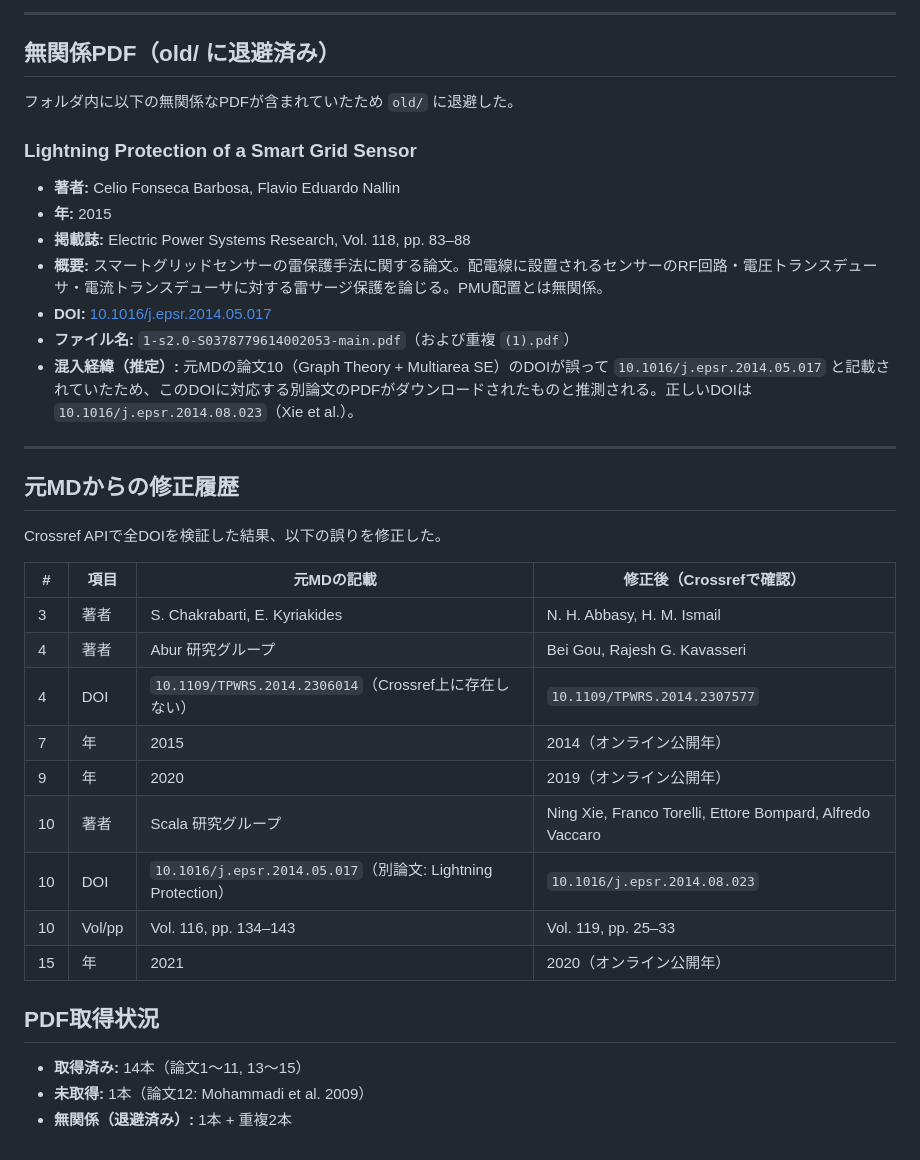
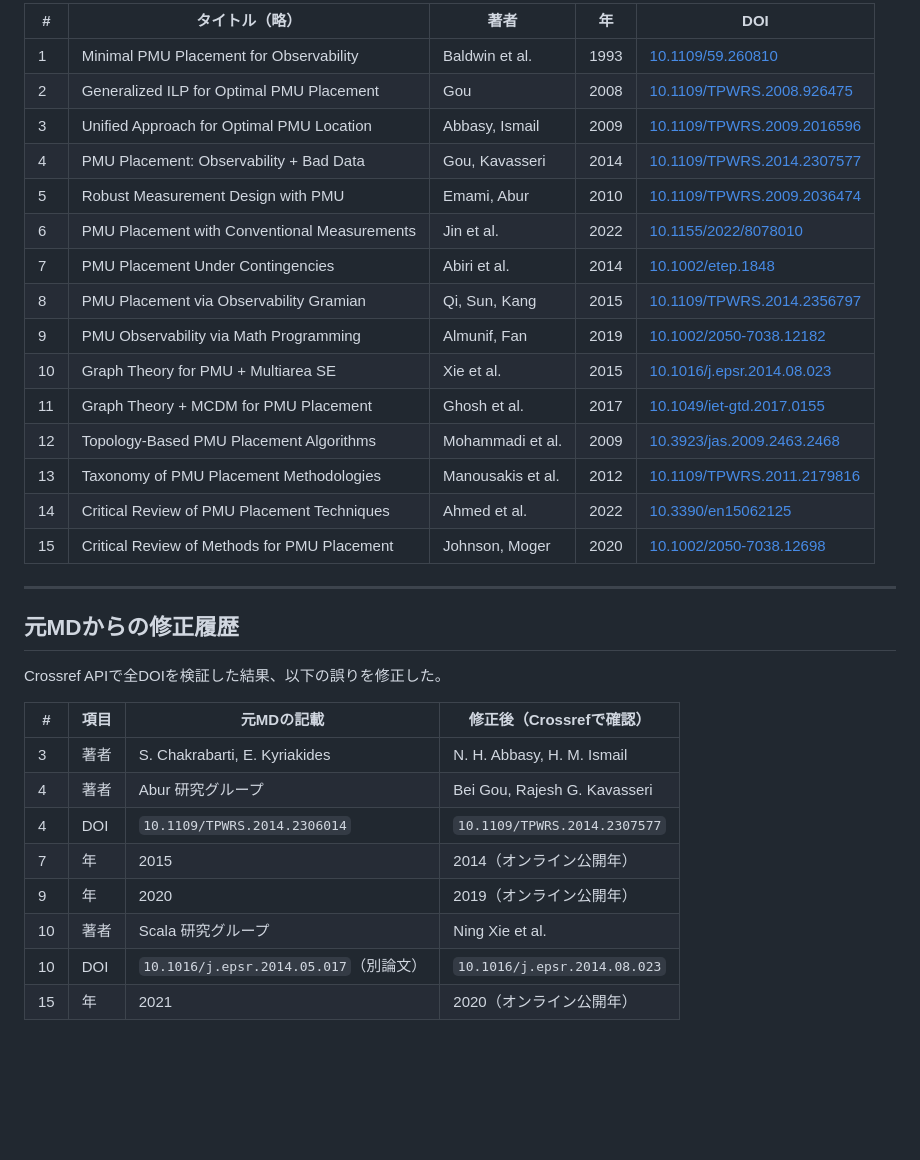
Before and after one commit to lutelute/PMU_placement_problem, a Markdown page: README.md, the part around one of its changes. Drawn GitHub-style; blank space fills up the shorter version.

```diff
--- a/README.md
+++ b/README.md
@@ -204,18 +212,20 @@ BibTeXデータは [references.bib](references.bib) を参照。
----
-
-## 無関係PDF（old/ に退避済み）
-
-フォルダ内に以下の無関係なPDFが含まれていたため `old/` に退避した。
-
-### Lightning Protection of a Smart Grid Sensor
-
-- **著者:** Celio Fonseca Barbosa, Flavio Eduardo Nallin
-- **年:** 2015
-- **掲載誌:** Electric Power Systems Research, Vol. 118, pp. 83–88
-- **概要:** スマートグリッドセンサーの雷保護手法に関する論文。配電線に設置されるセンサーのRF回路・電圧トランスデューサ・電流トランスデューサに対する雷サージ保護を論じる。PMU配置とは無関係。
-- **DOI:** [10.1016/j.epsr.2014.05.017](https://doi.org/10.1016/j.epsr.2014.05.017)
-- **ファイル名:** `1-s2.0-S0378779614002053-main.pdf`（および重複 `(1).pdf`）
-- **混入経緯（推定）:** 元MDの論文10（Graph Theory + Multiarea SE）のDOIが誤って `10.1016/j.epsr.2014.05.017` と記載されていたため、このDOIに対応する別論文のPDFがダウンロードされたものと推測される。正しいDOIは `10.1016/j.epsr.2014.08.023`（Xie et al.）。
+| # | タイトル（略） | 著者 | 年 | DOI |
+|---|---|---|---|---|
+| 1 | Minimal PMU Placement for Observability | Baldwin et al. | 1993 | [10.1109/59.260810](https://doi.org/10.1109/59.260810) |
+| 2 | Generalized ILP for Optimal PMU Placement | Gou | 2008 | [10.1109/TPWRS.2008.926475](https://doi.org/10.1109/TPWRS.2008.926475) |
+| 3 | Unified Approach for Optimal PMU Location | Abbasy, Ismail | 2009 | [10.1109/TPWRS.2009.2016596](https://doi.org/10.1109/TPWRS.2009.2016596) |
+| 4 | PMU Placement: Observability + Bad Data | Gou, Kavasseri | 2014 | [10.1109/TPWRS.2014.2307577](https://doi.org/10.1109/TPWRS.2014.2307577) |
+| 5 | Robust Measurement Design with PMU | Emami, Abur | 2010 | [10.1109/TPWRS.2009.2036474](https://doi.org/10.1109/TPWRS.2009.2036474) |
+| 6 | PMU Placement with Conventional Measurements | Jin et al. | 2022 | [10.1155/2022/8078010](https://doi.org/10.1155/2022/8078010) |
+| 7 | PMU Placement Under Contingencies | Abiri et al. | 2014 | [10.1002/etep.1848](https://doi.org/10.1002/etep.1848) |
+| 8 | PMU Placement via Observability Gramian | Qi, Sun, Kang | 2015 | [10.1109/TPWRS.2014.2356797](https://doi.org/10.1109/TPWRS.2014.2356797) |
+| 9 | PMU Observability via Math Programming | Almunif, Fan | 2019 | [10.1002/2050-7038.12182](https://doi.org/10.1002/2050-7038.12182) |
+| 10 | Graph Theory for PMU + Multiarea SE | Xie et al. | 2015 | [10.1016/j.epsr.2014.08.023](https://doi.org/10.1016/j.epsr.2014.08.023) |
+| 11 | Graph Theory + MCDM for PMU Placement | Ghosh et al. | 2017 | [10.1049/iet-gtd.2017.0155](https://doi.org/10.1049/iet-gtd.2017.0155) |
+| 12 | Topology-Based PMU Placement Algorithms | Mohammadi et al. | 2009 | [10.3923/jas.2009.2463.2468](https://doi.org/10.3923/jas.2009.2463.2468) |
+| 13 | Taxonomy of PMU Placement Methodologies | Manousakis et al. | 2012 | [10.1109/TPWRS.2011.2179816](https://doi.org/10.1109/TPWRS.2011.2179816) |
+| 14 | Critical Review of PMU Placement Techniques | Ahmed et al. | 2022 | [10.3390/en15062125](https://doi.org/10.3390/en15062125) |
+| 15 | Critical Review of Methods for PMU Placement | Johnson, Moger | 2020 | [10.1002/2050-7038.12698](https://doi.org/10.1002/2050-7038.12698) |
 
 ---
 
@@ -227,16 +237,9 @@ Crossref APIで全DOIを検証した結果、以下の誤りを修正した。
 |---|---|---|---|
 | 3 | 著者 | S. Chakrabarti, E. Kyriakides | N. H. Abbasy, H. M. Ismail |
 | 4 | 著者 | Abur 研究グループ | Bei Gou, Rajesh G. Kavasseri |
-| 4 | DOI | `10.1109/TPWRS.2014.2306014`（Crossref上に存在しない） | `10.1109/TPWRS.2014.2307577` |
+| 4 | DOI | `10.1109/TPWRS.2014.2306014` | `10.1109/TPWRS.2014.2307577` |
 | 7 | 年 | 2015 | 2014（オンライン公開年） |
 | 9 | 年 | 2020 | 2019（オンライン公開年） |
-| 10 | 著者 | Scala 研究グループ | Ning Xie, Franco Torelli, Ettore Bompard, Alfredo Vaccaro |
-| 10 | DOI | `10.1016/j.epsr.2014.05.017`（別論文: Lightning Protection） | `10.1016/j.epsr.2014.08.023` |
-| 10 | Vol/pp | Vol. 116, pp. 134–143 | Vol. 119, pp. 25–33 |
+| 10 | 著者 | Scala 研究グループ | Ning Xie et al. |
+| 10 | DOI | `10.1016/j.epsr.2014.05.017`（別論文） | `10.1016/j.epsr.2014.08.023` |
 | 15 | 年 | 2021 | 2020（オンライン公開年） |
-
-## PDF取得状況
-
-- **取得済み:** 14本（論文1〜11, 13〜15）
-- **未取得:** 1本（論文12: Mohammadi et al. 2009）
-- **無関係（退避済み）:** 1本 + 重複2本
```
Also changed, not shown: other parts of README.md (+62 -54 lines).
